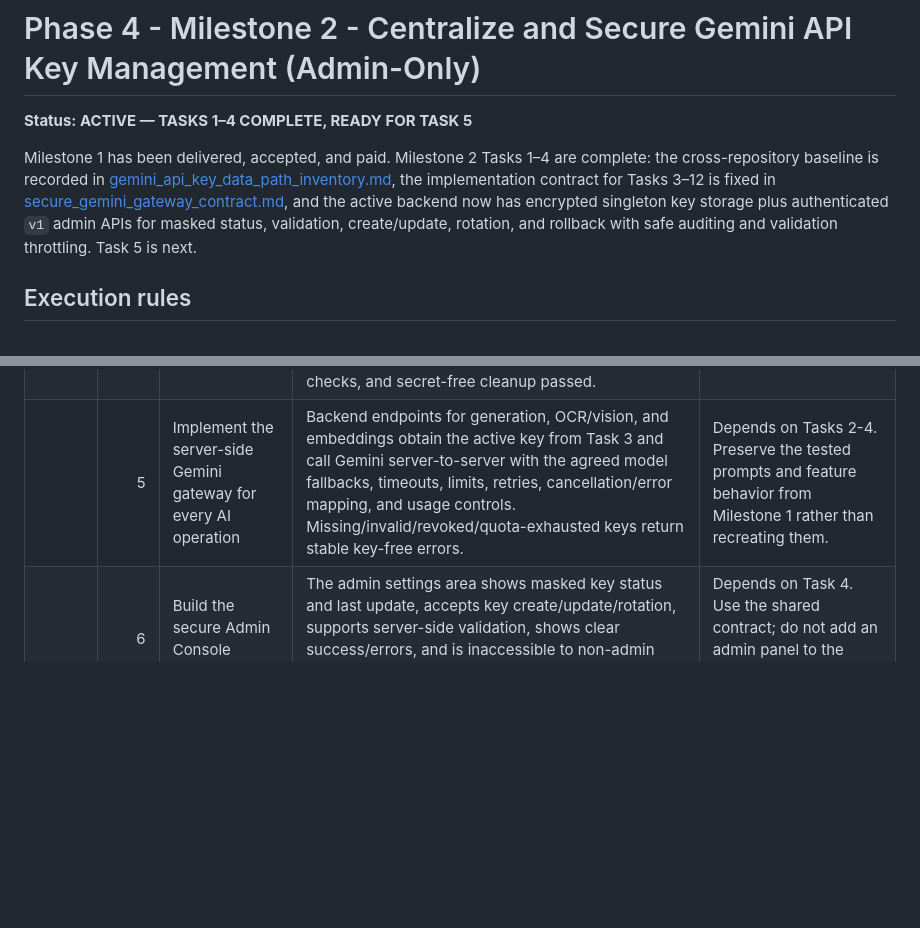
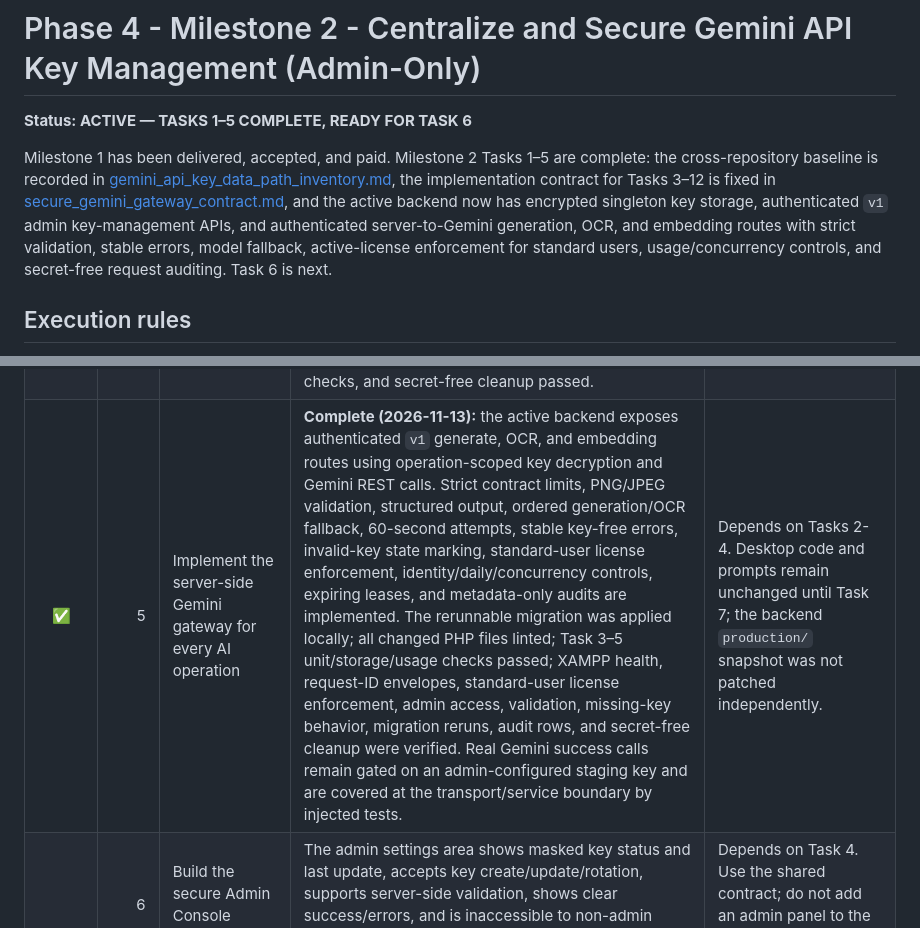
Before and after one commit to AsadAliQuant/ai-document-analyzer, a Markdown page: phase 4/M2/milestone2_tracker.md, 2 parts joined by grey strips. Drawn GitHub-style; blank space fills up the shorter version.

Commit message:
Complete Phase 4 milestone 2 task 5 documentation

```diff
--- a/phase 4/M2/milestone2_tracker.md
+++ b/phase 4/M2/milestone2_tracker.md
@@ -1,8 +1,8 @@
 # Phase 4 - Milestone 2 - Centralize and Secure Gemini API Key Management (Admin-Only)
 
-**Status: ACTIVE — TASKS 1–4 COMPLETE, READY FOR TASK 5**
+**Status: ACTIVE — TASKS 1–5 COMPLETE, READY FOR TASK 6**
 
-Milestone 1 has been delivered, accepted, and paid. Milestone 2 Tasks 1–4 are complete: the cross-repository baseline is recorded in [gemini_api_key_data_path_inventory.md](gemini_api_key_data_path_inventory.md), the implementation contract for Tasks 3–12 is fixed in [secure_gemini_gateway_contract.md](secure_gemini_gateway_contract.md), and the active backend now has encrypted singleton key storage plus authenticated `v1` admin APIs for masked status, validation, create/update, rotation, and rollback with safe auditing and validation throttling. Task 5 is next.
+Milestone 1 has been delivered, accepted, and paid. Milestone 2 Tasks 1–5 are complete: the cross-repository baseline is recorded in [gemini_api_key_data_path_inventory.md](gemini_api_key_data_path_inventory.md), the implementation contract for Tasks 3–12 is fixed in [secure_gemini_gateway_contract.md](secure_gemini_gateway_contract.md), and the active backend now has encrypted singleton key storage, authenticated `v1` admin key-management APIs, and authenticated server-to-Gemini generation, OCR, and embedding routes with strict validation, stable errors, model fallback, active-license enforcement for standard users, usage/concurrency controls, and secret-free request auditing. Task 6 is next.
 
 ## Execution rules
 
@@ -19,7 +19,7 @@ Milestone 1 has been delivered, accepted, and paid. Milestone 2 Tasks 1–4 are
 | ✅ | 2 | Define the secure server-side key and Gemini-gateway contract | **Complete (2026-11-09):** [Secure Gemini gateway contract v1](secure_gemini_gateway_contract.md) specifies roles, admin management endpoints, generate/OCR/embed schemas, limits, timeouts, fallback, rate controls, stable errors, redaction, audit events, atomic rotation/rollback, migration order, and deployment-copy behavior. No response returns the raw key. | This is the shared implementation contract for Tasks 3–12. Revise it explicitly before any downstream implementation diverges. |
 | ✅ | 3 | Implement secure admin-managed key storage and access service | **Complete (2026-11-09):** the active backend has a rerunnable encrypted singleton-key migration, AES-256-GCM/HMAC utilities with deployment-managed secrets, safe metadata repository, optimistic atomic create/update/rotation/rollback, operation-scoped decryption, typed sanitized errors, shared log redaction, and focused verification coverage. No public routes or UI were added. | Depends on Task 2. No desktop code or standard-user configuration participates in storage. |
 | ✅ | 4 | Implement admin-only key-management API endpoints | **Complete (2026-11-12):** the active backend exposes the five contract-defined `v1` admin routes for masked status, validate-without-storage, optimistic create/update, atomic rotation, and rollback. Stable request-ID envelopes, RBAC, strict JSON handling, submitted-key Gemini validation, safe append-only audits, and the 5-per-15-minute admin validation limit are implemented. PHP lint, focused unit/storage tests, live XAMPP authorization/status/error/validation/audit/rate-limit checks, and secret-free cleanup passed. | Depends on Task 3 and the existing backend RBAC/authentication layer. The React admin panel remains Task 6 and general generate/OCR/embed routes remain Task 5. |
-|  | 5 | Implement the server-side Gemini gateway for every AI operation | Backend endpoints for generation, OCR/vision, and embeddings obtain the active key from Task 3 and call Gemini server-to-server with the agreed model fallbacks, timeouts, limits, retries, cancellation/error mapping, and usage controls. Missing/invalid/revoked/quota-exhausted keys return stable key-free errors. | Depends on Tasks 2-4. Preserve the tested prompts and feature behavior from Milestone 1 rather than recreating them. |
+| ✅ | 5 | Implement the server-side Gemini gateway for every AI operation | **Complete (2026-11-13):** the active backend exposes authenticated `v1` generate, OCR, and embedding routes using operation-scoped key decryption and Gemini REST calls. Strict contract limits, PNG/JPEG validation, structured output, ordered generation/OCR fallback, 60-second attempts, stable key-free errors, invalid-key state marking, standard-user license enforcement, identity/daily/concurrency controls, expiring leases, and metadata-only audits are implemented. The rerunnable migration was applied locally; all changed PHP files linted; Task 3–5 unit/storage/usage checks passed; XAMPP health, request-ID envelopes, standard-user license enforcement, admin access, validation, missing-key behavior, migration reruns, audit rows, and secret-free cleanup were verified. Real Gemini success calls remain gated on an admin-configured staging key and are covered at the transport/service boundary by injected tests. | Depends on Tasks 2-4. Desktop code and prompts remain unchanged until Task 7; the backend `production/` snapshot was not patched independently. |
 |  | 6 | Build the secure Admin Console settings panel | The admin settings area shows masked key status and last update, accepts key create/update/rotation, supports server-side validation, shows clear success/errors, and is inaccessible to non-admin users. The browser never re-displays the stored raw key after submission. | Depends on Task 4. Use the shared contract; do not add an admin panel to the standard desktop settings dialog. |
 |  | 7 | Migrate the desktop Gemini service to the backend gateway | All summary, Q&A, OCR, and embedding requests use the authenticated backend client and no longer instantiate Google SDK clients or attach a Gemini key. Preserve feature-layer behavior, progress, cancellation, localization, and error mapping through the Milestone 1 service boundary. | Depends on Task 5. This is a transport swap, not a rewrite of document/OCR/RAG logic. Keep the old key path temporarily unreachable only until Task 8 cleanup is verified. |
 |  | 8 | Remove API-key controls and local key persistence from the desktop | Remove the Gemini key field, show/hide button, labels/translations, validation prompts, `GOOGLE_API_KEY` readers/writers, `QSettings` entry, config default, environment fallback, and any user-session key state. Add a one-time upgrade cleanup that removes legacy plaintext keys from `%APPDATA%` config and `QSettings` without copying them elsewhere. | Depends on a working Task 7 gateway so users never lose AI access during migration. Keep `API_BASE_URL` and unrelated settings. |
```
